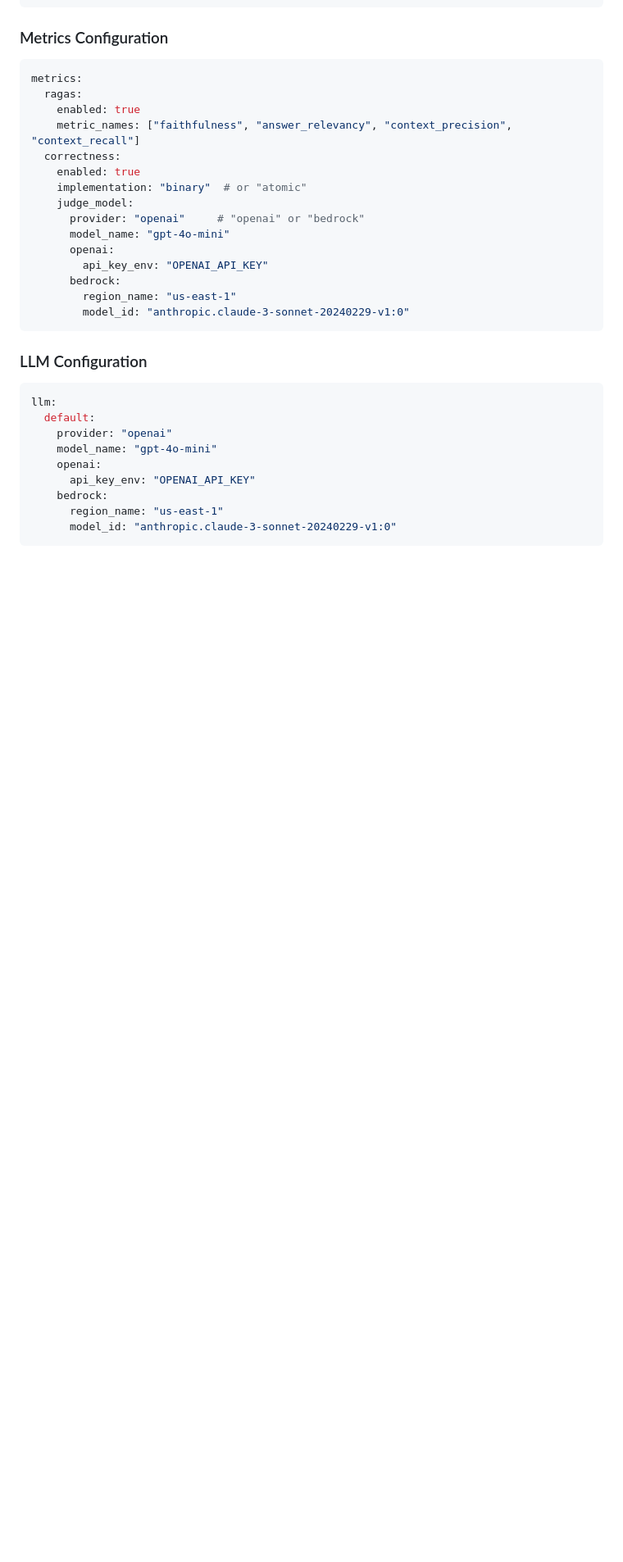
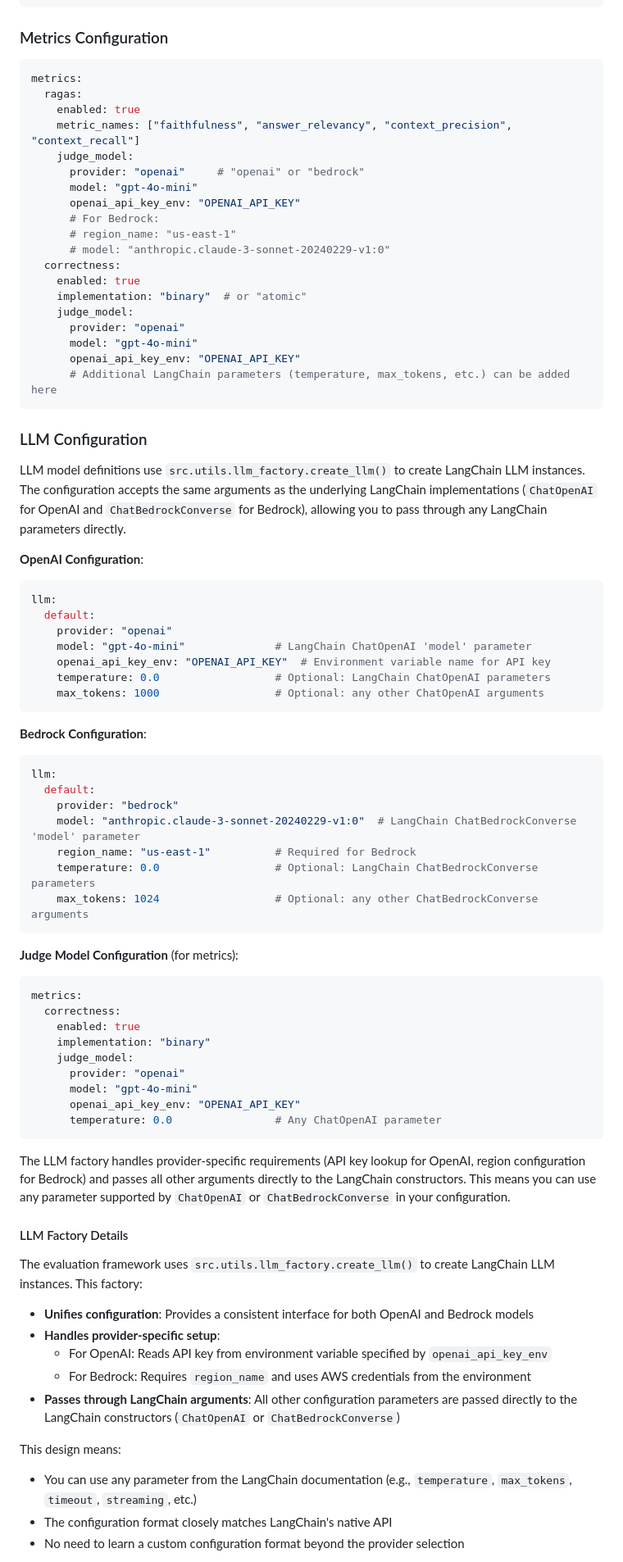
Before and after one commit to georgep26/chat-template, a Markdown page: evals/README.md, the part around the change printed below. Shown: that part at 82% size. Drawn GitHub-style; blank space fills up the shorter version.

Commit message:
docs: add docs on use of llm_factory.py

````diff
--- a/evals/README.md
+++ b/evals/README.md
@@ -104,28 +104,76 @@ metrics:
   ragas:
     enabled: true
     metric_names: ["faithfulness", "answer_relevancy", "context_precision", "context_recall"]
+    judge_model:
+      provider: "openai"     # "openai" or "bedrock"
+      model: "gpt-4o-mini"
+      openai_api_key_env: "OPENAI_API_KEY"
+      # For Bedrock:
+      # region_name: "us-east-1"
+      # model: "anthropic.claude-3-sonnet-20240229-v1:0"
   correctness:
     enabled: true
     implementation: "binary"  # or "atomic"
     judge_model:
-      provider: "openai"     # "openai" or "bedrock"
-      model_name: "gpt-4o-mini"
-      openai:
-        api_key_env: "OPENAI_API_KEY"
-      bedrock:
-        region_name: "us-east-1"
-        model_id: "anthropic.claude-3-sonnet-20240229-v1:0"
+      provider: "openai"
+      model: "gpt-4o-mini"
+      openai_api_key_env: "OPENAI_API_KEY"
+      # Additional LangChain parameters (temperature, max_tokens, etc.) can be added here
 ```
 
 ### LLM Configuration
 
+LLM model definitions use `src.utils.llm_factory.create_llm()` to create LangChain LLM instances. The configuration accepts the same arguments as the underlying LangChain implementations (`ChatOpenAI` for OpenAI and `ChatBedrockConverse` for Bedrock), allowing you to pass through any LangChain parameters directly.
+
+**OpenAI Configuration**:
 ```yaml
 llm:
   default:
     provider: "openai"
-    model_name: "gpt-4o-mini"
-    openai:
-      api_key_env: "OPENAI_API_KEY"
-    bedrock:
-      region_name: "us-east-1"
-      model_id: "anthropic.claude-3-sonnet-20240229-v1:0"
+    model: "gpt-4o-mini"              # LangChain ChatOpenAI 'model' parameter
+    openai_api_key_env: "OPENAI_API_KEY"  # Environment variable name for API key
+    temperature: 0.0                  # Optional: LangChain ChatOpenAI parameters
+    max_tokens: 1000                  # Optional: any other ChatOpenAI arguments
+```
+
+**Bedrock Configuration**:
+```yaml
+llm:
+  default:
+    provider: "bedrock"
+    model: "anthropic.claude-3-sonnet-20240229-v1:0"  # LangChain ChatBedrockConverse 'model' parameter
+    region_name: "us-east-1"          # Required for Bedrock
+    temperature: 0.0                  # Optional: LangChain ChatBedrockConverse parameters
+    max_tokens: 1024                  # Optional: any other ChatBedrockConverse arguments
+```
+
+**Judge Model Configuration** (for metrics):
+```yaml
+metrics:
+  correctness:
+    enabled: true
+    implementation: "binary"
+    judge_model:
+      provider: "openai"
+      model: "gpt-4o-mini"
+      openai_api_key_env: "OPENAI_API_KEY"
+      temperature: 0.0                # Any ChatOpenAI parameter
+```
+
+The LLM factory handles provider-specific requirements (API key lookup for OpenAI, region configuration for Bedrock) and passes all other arguments directly to the LangChain constructors. This means you can use any parameter supported by `ChatOpenAI` or `ChatBedrockConverse` in your configuration.
+
+#### LLM Factory Details
+
+The evaluation framework uses `src.utils.llm_factory.create_llm()` to create LangChain LLM instances. This factory:
+
+- **Unifies configuration**: Provides a consistent interface for both OpenAI and Bedrock models
+- **Handles provider-specific setup**:
+  - For OpenAI: Reads API key from environment variable specified by `openai_api_key_env`
+  - For Bedrock: Requires `region_name` and uses AWS credentials from the environment
+- **Passes through LangChain arguments**: All other configuration parameters are passed directly to the LangChain constructors (`ChatOpenAI` or `ChatBedrockConverse`)
+
+This design means:
+- You can use any parameter from the LangChain documentation (e.g., `temperature`, `max_tokens`, `timeout`, `streaming`, etc.)
+- The configuration format closely matches LangChain's native API
+- No need to learn a custom configuration format beyond the provider selection
+
````
Also changed, not shown: other parts of evals/README.md (+10 -0 lines).
